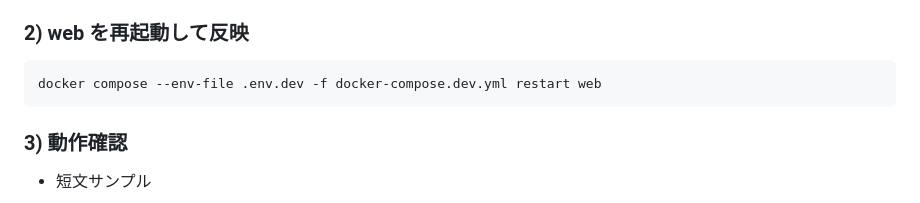
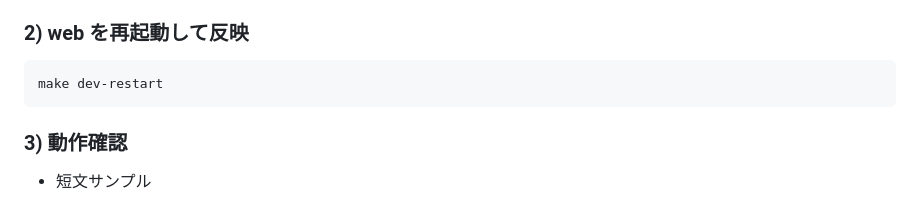
Before and after one commit to Iwasaki-Y0125/Rails-v8-sandbox, a Markdown page: docs/2025-12-29-01-sentiment-module.md, the part around the change. Drawn GitHub-style.

````diff
--- a/docs/2025-12-29-01-sentiment-module.md
+++ b/docs/2025-12-29-01-sentiment-module.md
@@ -61,7 +61,7 @@
 
 ### 2) web を再起動して反映
 ```sh
-docker compose --env-file .env.dev -f docker-compose.dev.yml restart web
+make dev-restart
 ```
 
 ### 3) 動作確認
````
